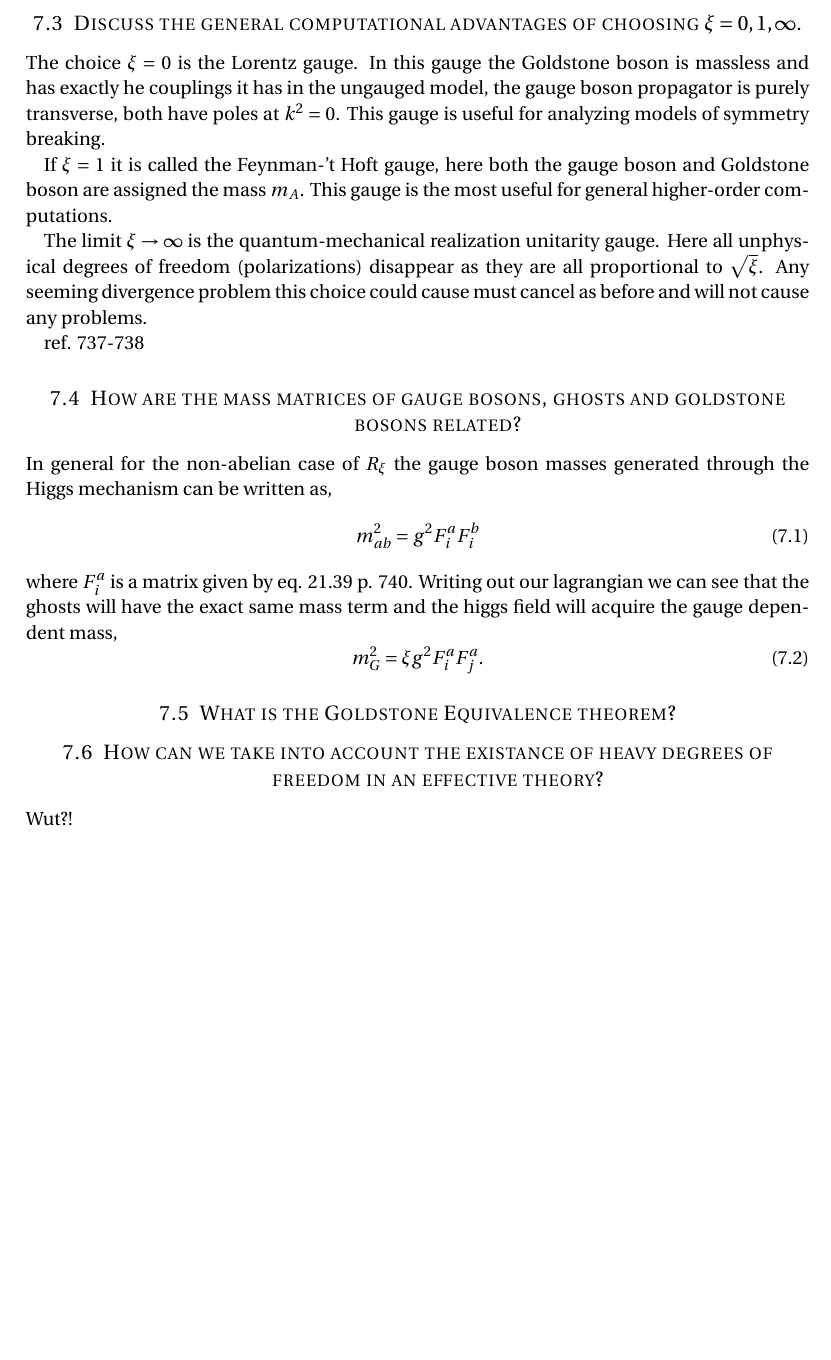
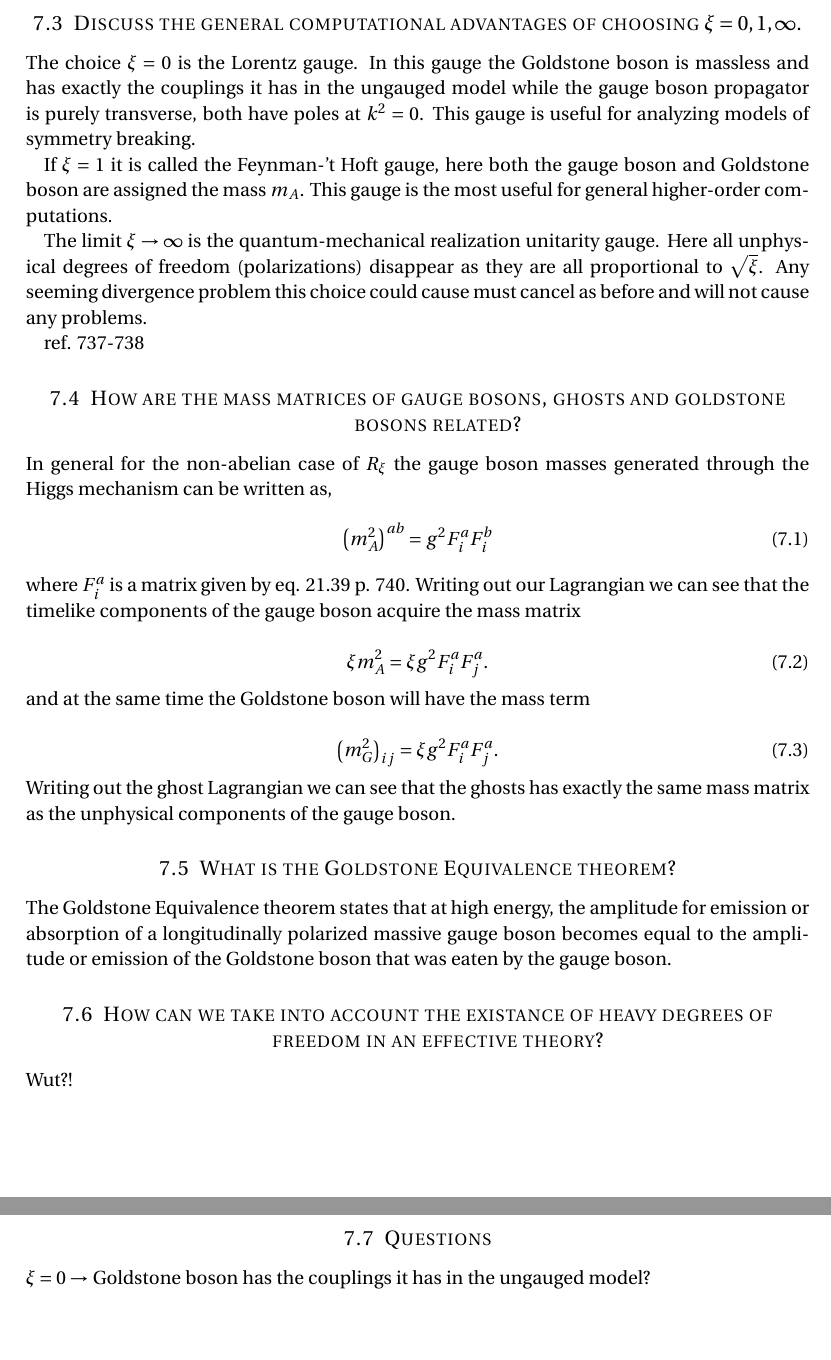
Before and after one commit to JensWiren/QFT, a LaTeX document (QFT.tex): part of page 17 of 17 before the commit and two parts of pages 17 and 18 of 18 after it, the two joined at a grey line, cut so that both start at the same text, the shorter picture padded with empty space. Compiled offline with pdfLaTeX.

Commit message:
några ändringar

```diff
--- a/QFT.tex
+++ b/QFT.tex
@@ -641,7 +641,7 @@ ref. 734
 
 \subsection{Discuss the general computational advantages of choosing $\xi = 0 , 1, \infty$.}
 
-The choice $\xi = 0$ is the Lorentz gauge. In this gauge the Goldstone boson is massless and has exactly he couplings it has in the ungauged model, the gauge boson propagator is purely transverse, both have poles at $k^2 = 0 $. This gauge is useful for analyzing models of symmetry breaking.
+The choice $\xi = 0$ is the Lorentz gauge. In this gauge the Goldstone boson is massless and has exactly the couplings it has in the ungauged model while the gauge boson propagator is purely transverse, both have poles at $k^2 = 0 $. This gauge is useful for analyzing models of symmetry breaking.
 
 If $\xi = 1$ it is called the Feynman-'t Hoft gauge, here both the gauge boson and Goldstone boson are assigned the mass $m_A$. This gauge is the most useful for general higher-order computations.
 
@@ -653,17 +653,27 @@ ref. 737-738
 
 In general for the non-abelian case of $R_{\xi}$ the gauge boson masses generated through the Higgs mechanism can be written as,
 \begin{equation}
-m_{ab}^2 = g^2 F_{i}^a F_{i}^b
+ \parentheses{m_A^2}^{ab} = g^2 F_{i}^a F_{i}^b
 \end{equation}
-where $F_{i}^a$ is a matrix given by eq. 21.39 p. 740. Writing out our lagrangian we can see that the ghosts will have the exact same mass term and the higgs field will acquire the gauge dependent mass,
+where $F_{i}^a$ is a matrix given by eq. 21.39 p. 740. Writing out our Lagrangian we can see that the timelike components of the gauge boson acquire the mass matrix
+
 \begin{equation}
-m_G^2 = \xi g^2 F_i^a F_j^a.
+\xi m_A^2 = \xi g^2 F_i^a F_j^a.
 \end{equation}
+and at the same time the Goldstone boson will have the mass term
+
+\begin{equation}
+\parentheses{m_G^2}_{ij} = \xi g^2 F_i^a F_j^a.
+\end{equation}
+Writing out the ghost Lagrangian we can see that the ghosts has exactly the same mass matrix as the unphysical components of the gauge boson.
 
 \subsection{What is the Goldstone Equivalence theorem?}
-
+The Goldstone Equivalence theorem states that at high energy, the amplitude for emission or absorption of a longitudinally polarized massive gauge boson becomes equal to the amplitude or emission of the Goldstone boson that was eaten by the gauge boson.
 
 
 \subsection{How can we take into account the existance of heavy degrees of freedom in an effective theory?}
 Wut?!
+
+\subsection{Questions}
+$\xi=0 \rightarrow$ Goldstone boson has the couplings it has in the ungauged model?
 \end{document}
```
